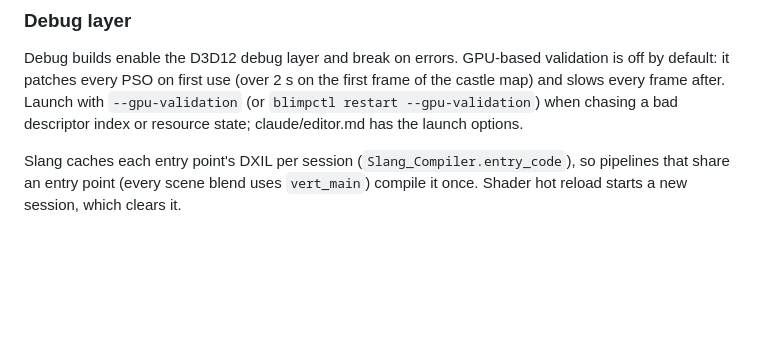
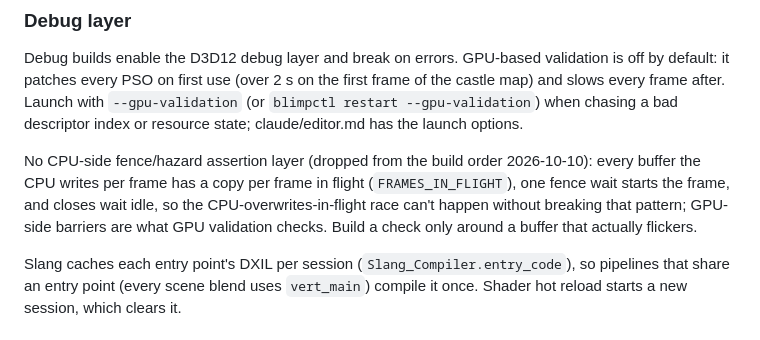
Before and after one commit to 3dgo/blimp, a Markdown page: claude/rendering.md, the part around the change. Rendered like a GitHub page; blank space fills up the shorter version.

```diff
--- a/claude/rendering.md
+++ b/claude/rendering.md
@@ -185,6 +185,11 @@ Debug builds enable the D3D12 debug layer and break on errors. GPU-based validat
 default: it patches every PSO on first use (over 2 s on the first frame of the castle map) and
 slows every frame after. Launch with `--gpu-validation` (or `blimpctl restart --gpu-validation`)
 when chasing a bad descriptor index or resource state; claude/editor.md has the launch options.
+
+No CPU-side fence/hazard assertion layer (dropped from the build order 2026-10-10): every buffer the CPU
+writes per frame has a copy per frame in flight (`FRAMES_IN_FLIGHT`), one fence wait starts the frame, and
+closes wait idle, so the CPU-overwrites-in-flight race can't happen without breaking that pattern; GPU-side
+barriers are what GPU validation checks. Build a check only around a buffer that actually flickers.
 
 Slang caches each entry point's DXIL per session (`Slang_Compiler.entry_code`), so pipelines
 that share an entry point (every scene blend uses `vert_main`) compile it once. Shader hot
```
Also changed, not shown: CLAUDE.md (+1 -2 lines).
